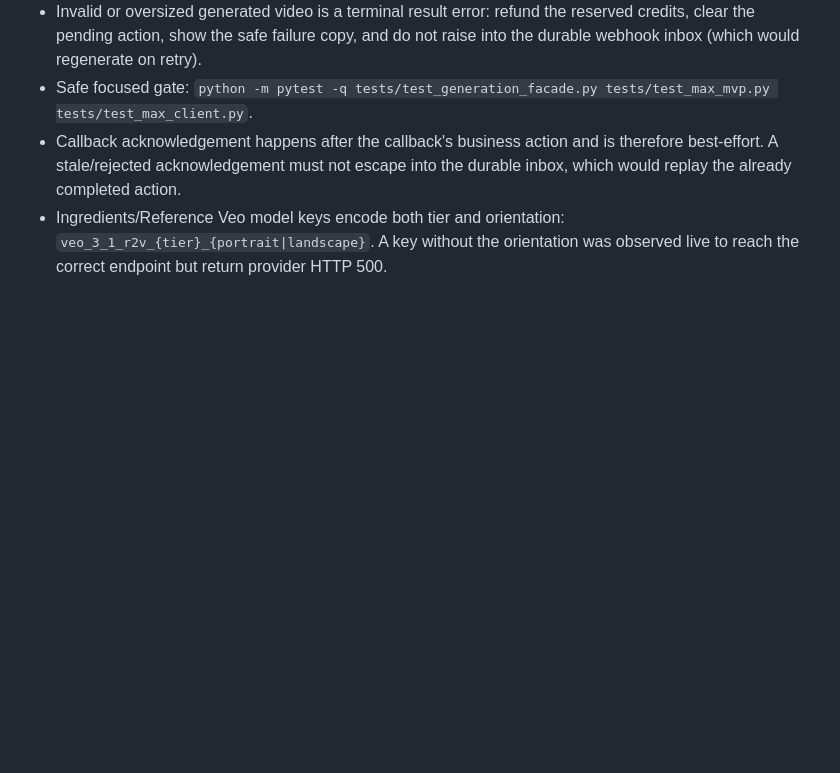
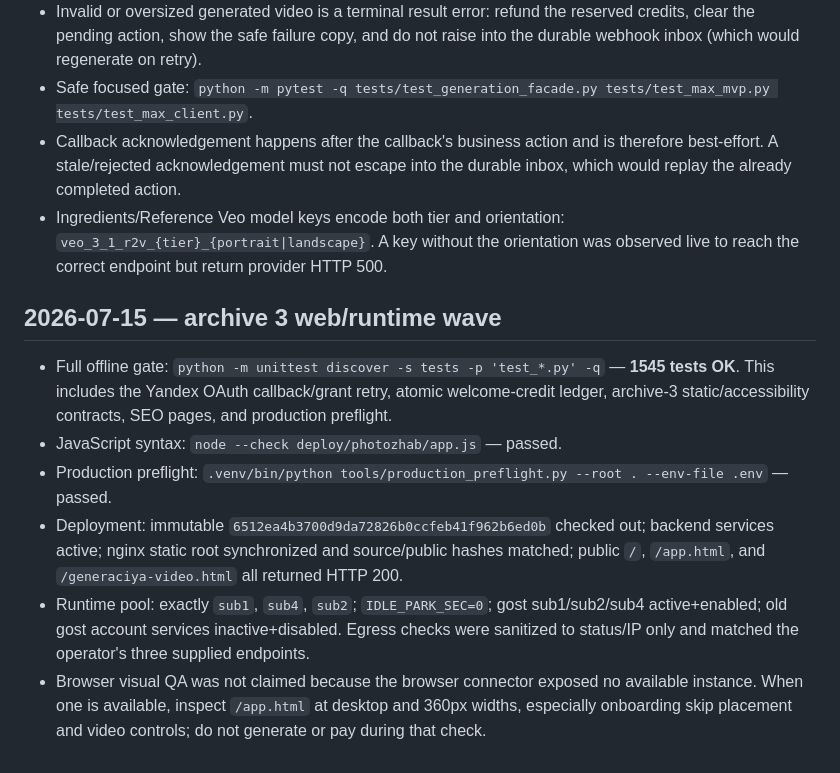
Before and after one commit to molodayamama/flow-bot-public, a Markdown page: VALIDATION.md, the part around the change. GitHub-like rendering; blank space fills up the shorter version.

Commit message:
docs: close archive 3 verification handoff
Record the full offline gate, production backup and immutable deployment evidence, including the unavailable browser connector caveat and rollback path.

Co-Authored-By: Codex <codex@openai.com>

```diff
--- a/VALIDATION.md
+++ b/VALIDATION.md
@@ -1122,3 +1122,25 @@ For the documentation bootstrap task:
 - Ingredients/Reference Veo model keys encode both tier and orientation:
   `veo_3_1_r2v_{tier}_{portrait|landscape}`. A key without the orientation was
   observed live to reach the correct endpoint but return provider HTTP 500.
+
+## 2026-07-15 — archive 3 web/runtime wave
+
+- Full offline gate: `python -m unittest discover -s tests -p 'test_*.py' -q`
+  — **1545 tests OK**. This includes the Yandex OAuth callback/grant retry,
+  atomic welcome-credit ledger, archive-3 static/accessibility contracts,
+  SEO pages, and production preflight.
+- JavaScript syntax: `node --check deploy/photozhab/app.js` — passed.
+- Production preflight: `.venv/bin/python tools/production_preflight.py
+  --root . --env-file .env` — passed.
+- Deployment: immutable `6512ea4b3700d9da72826b0ccfeb41f962b6ed0b` checked out;
+  backend services active; nginx static root synchronized and source/public
+  hashes matched; public `/`, `/app.html`, and `/generaciya-video.html` all
+  returned HTTP 200.
+- Runtime pool: exactly `sub1`, `sub4`, `sub2`; `IDLE_PARK_SEC=0`; gost
+  sub1/sub2/sub4 active+enabled; old gost account services inactive+disabled.
+  Egress checks were sanitized to status/IP only and matched the operator's
+  three supplied endpoints.
+- Browser visual QA was not claimed because the browser connector exposed no
+  available instance. When one is available, inspect `/app.html` at desktop
+  and 360px widths, especially onboarding skip placement and video controls;
+  do not generate or pay during that check.
```
